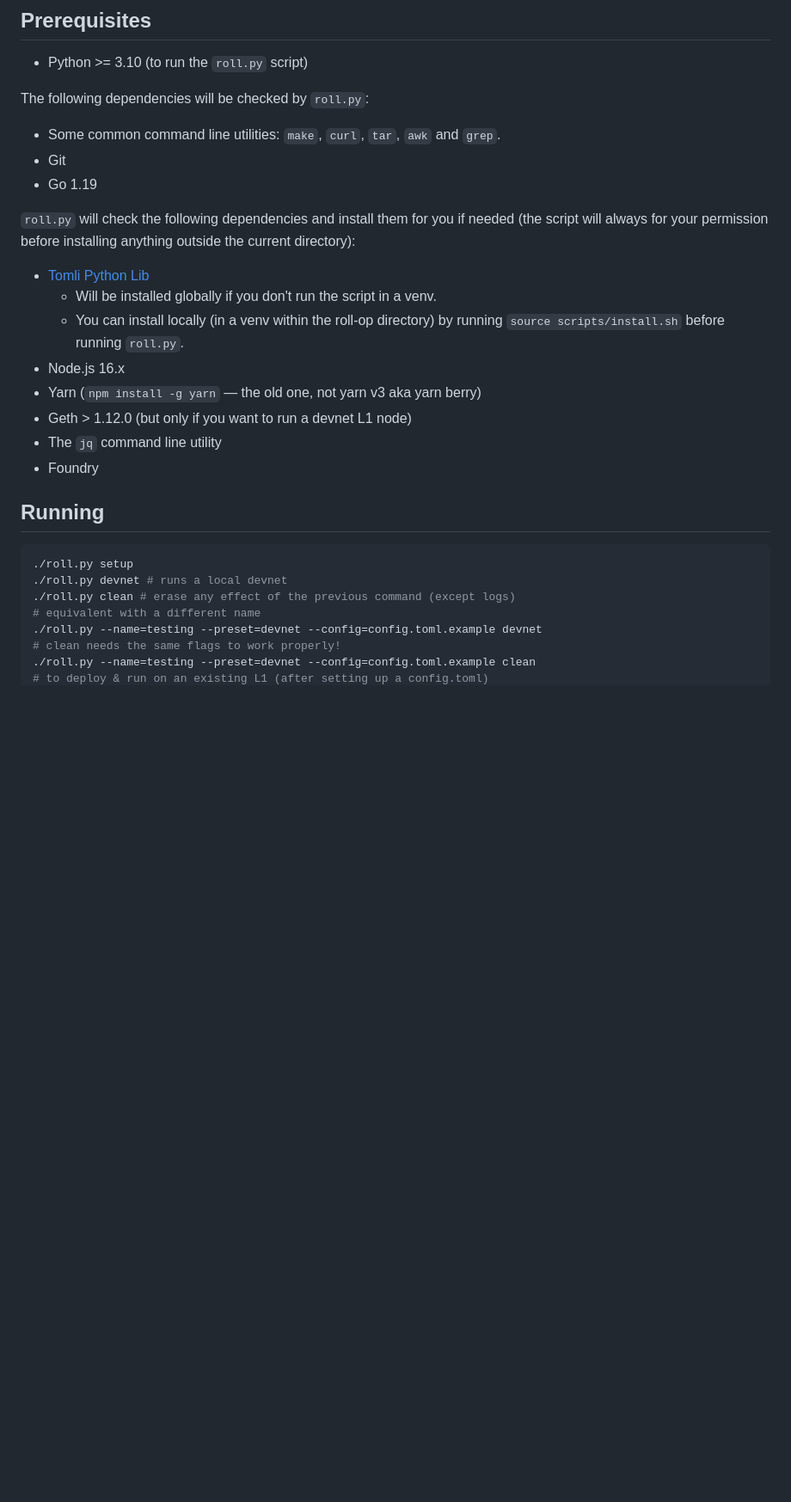
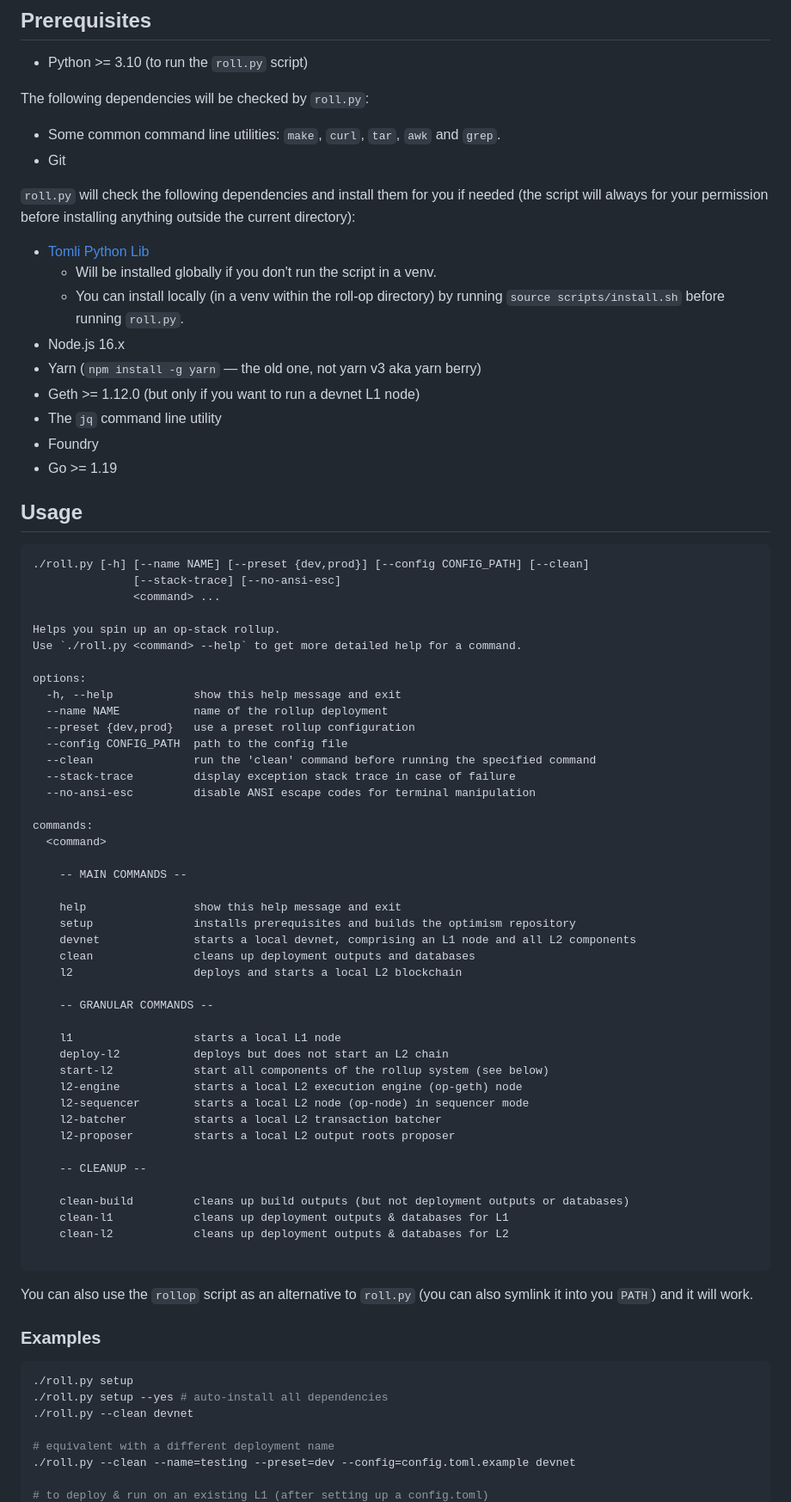
Before and after one commit to 0xFableOrg/roll-op, a Markdown page: README.md, the part around the change printed below. Shown: that part at 86% size. GitHub-like rendering; blank space fills up the shorter version.

Commit message:
update README with usage and update examples

````diff
--- a/README.md
+++ b/README.md
@@ -33,7 +33,6 @@ The following dependencies will be checked by `roll.py`:
 
 - Some common command line utilities: `make`, `curl`, `tar`, `awk` and `grep`.
 - Git
-- Go 1.19
 
 `roll.py` will check the following dependencies and install them for you if needed (the script will
 always for your permission before installing anything outside the current directory):
@@ -44,18 +43,70 @@ always for your permission before installing anything outside the current direct
       `source scripts/install.sh` before running `roll.py`.
 - Node.js 16.x
 - Yarn (`npm install -g yarn` — the old one, not yarn v3 aka yarn berry)
-- Geth > 1.12.0 (but only if you want to run a devnet L1 node)
+- Geth >= 1.12.0 (but only if you want to run a devnet L1 node)
 - The `jq` command line utility
 - Foundry
+- Go >= 1.19
 
-## Running
+## Usage
+
+```
+./roll.py [-h] [--name NAME] [--preset {dev,prod}] [--config CONFIG_PATH] [--clean]
+               [--stack-trace] [--no-ansi-esc]
+               <command> ...
+
+Helps you spin up an op-stack rollup.
+Use `./roll.py <command> --help` to get more detailed help for a command.
+
+options:
+  -h, --help            show this help message and exit
+  --name NAME           name of the rollup deployment
+  --preset {dev,prod}   use a preset rollup configuration
+  --config CONFIG_PATH  path to the config file
+  --clean               run the 'clean' command before running the specified command
+  --stack-trace         display exception stack trace in case of failure
+  --no-ansi-esc         disable ANSI escape codes for terminal manipulation
+
+commands:
+  <command>
+
+    -- MAIN COMMANDS --
+
+    help                show this help message and exit
+    setup               installs prerequisites and builds the optimism repository
+    devnet              starts a local devnet, comprising an L1 node and all L2 components
+    clean               cleans up deployment outputs and databases
+    l2                  deploys and starts a local L2 blockchain
+
+    -- GRANULAR COMMANDS --
+
+    l1                  starts a local L1 node
+    deploy-l2           deploys but does not start an L2 chain
+    start-l2            start all components of the rollup system (see below)
+    l2-engine           starts a local L2 execution engine (op-geth) node
+    l2-sequencer        starts a local L2 node (op-node) in sequencer mode
+    l2-batcher          starts a local L2 transaction batcher
+    l2-proposer         starts a local L2 output roots proposer
+
+    -- CLEANUP --
+
+    clean-build         cleans up build outputs (but not deployment outputs or databases)
+    clean-l1            cleans up deployment outputs & databases for L1
+    clean-l2            cleans up deployment outputs & databases for L2
+
+```
+
+You can also use the `rollop` script as an alternative to `roll.py` (you can also symlink it into
+you `PATH`) and it will work.
+
+### Examples
 
 ```bash
 ./roll.py setup
-./roll.py devnet # runs a local devnet
-./roll.py clean # erase any effect of the previous command (except logs)
-# equivalent with a different name
-./roll.py --name=testing --preset=devnet --config=config.toml.example devnet
-# clean needs the same flags to work properly!
-./roll.py --name=testing --preset=devnet --config=config.toml.example clean
+./roll.py setup --yes # auto-install all dependencies
+./roll.py --clean devnet
+
+# equivalent with a different deployment name
+./roll.py --clean --name=testing --preset=dev --config=config.toml.example devnet
+
 # to deploy & run on an existing L1 (after setting up a config.toml)
````
Also changed, not shown: other parts of README.md (+8 -2 lines).
